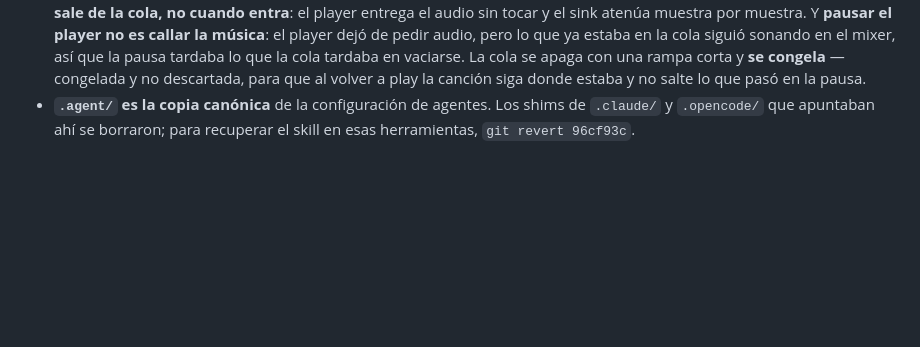
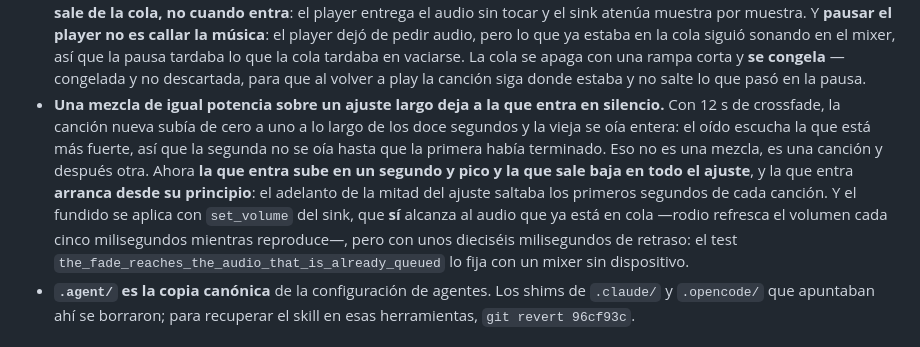
Before and after one commit to baironvillar/Starless, a Markdown page: AGENTS.md, the part around the change. Rendered like a GitHub page; blank space fills up the shorter version.

Commit message:
docs(agents): say that an equal-power fade mutes the incoming song
The crossfade did not have a trap and it needed one: the curve was right on paper and wrong in the ear, and the reason - the loud song masks the quiet one - is not something you rediscover cheaply.

```diff
--- a/AGENTS.md
+++ b/AGENTS.md
@@ -848,6 +848,19 @@ salen de una captura:
   que la cola tardaba en vaciarse. La cola se apaga con una rampa corta y
   **se congela** —congelada y no descartada, para que al volver a play la
   canción siga donde estaba y no salte lo que pasó en la pausa.
+- **Una mezcla de igual potencia sobre un ajuste largo deja a la que entra en
+  silencio.** Con 12 s de crossfade, la canción nueva subía de cero a uno a lo
+  largo de los doce segundos y la vieja se oía entera: el oído escucha la que
+  está más fuerte, así que la segunda no se oía hasta que la primera había
+  terminado. Eso no es una mezcla, es una canción y después otra. Ahora **la
+  que entra sube en un segundo y pico y la que sale baja en todo el ajuste**,
+  y la que entra **arranca desde su principio**: el adelanto de la mitad del
+  ajuste saltaba los primeros segundos de cada canción.
+  Y el fundido se aplica con `set_volume` del sink, que **sí** alcanza al
+  audio que ya está en cola —rodio refresca el volumen cada cinco
+  milisegundos mientras reproduce—, pero con unos dieciséis milisegundos de
+  retraso: el test `the_fade_reaches_the_audio_that_is_already_queued` lo fija
+  con un mixer sin dispositivo.
 - **`.agent/` es la copia canónica** de la configuración de agentes. Los shims de
   `.claude/` y `.opencode/` que apuntaban ahí se borraron; para recuperar el
   skill en esas herramientas, `git revert 96cf93c`.
```
